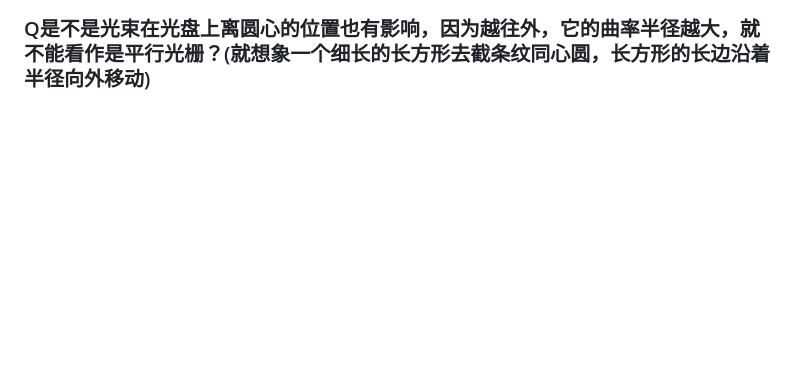
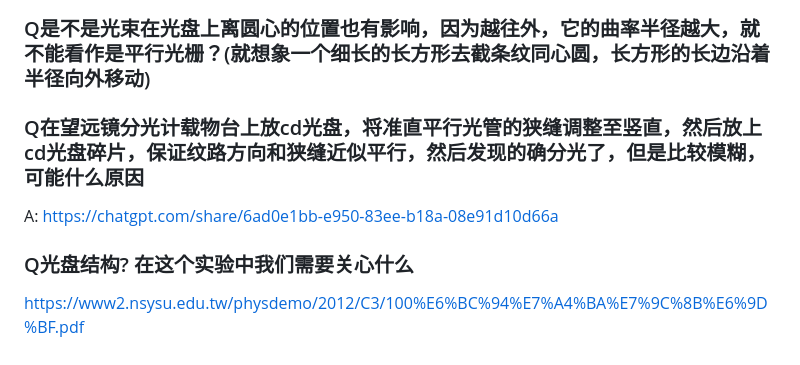
Before and after one commit to Tongji-Stone/cd_spectrum, a Markdown page: 问题.md, the part around the change. Rendered like a GitHub page; blank space fills up the shorter version.

```diff
--- a/问题.md
+++ b/问题.md
@@ -32,3 +32,10 @@ CD 的结构是把反射层和保护漆直接涂在 1.2mm 的透明基板“背
 
 
 ### Q是不是光束在光盘上离圆心的位置也有影响，因为越往外，它的曲率半径越大，就不能看作是平行光栅？(就想象一个细长的长方形去截条纹同心圆，长方形的长边沿着半径向外移动)
+
+
+### Q在望远镜分光计载物台上放cd光盘，将准直平行光管的狭缝调整至竖直，然后放上cd光盘碎片，保证纹路方向和狭缝近似平行，然后发现的确分光了，但是比较模糊，可能什么原因
+A: https://chatgpt.com/share/6ad0e1bb-e950-83ee-b18a-08e91d10d66a
+
+### Q光盘结构? 在这个实验中我们需要关心什么
+https://www2.nsysu.edu.tw/physdemo/2012/C3/100%E6%BC%94%E7%A4%BA%E7%9C%8B%E6%9D%BF.pdf
```
Also changed, not shown: README.md (+5 -2 lines), 资料.md (+1 -0 lines), image.png (added).
